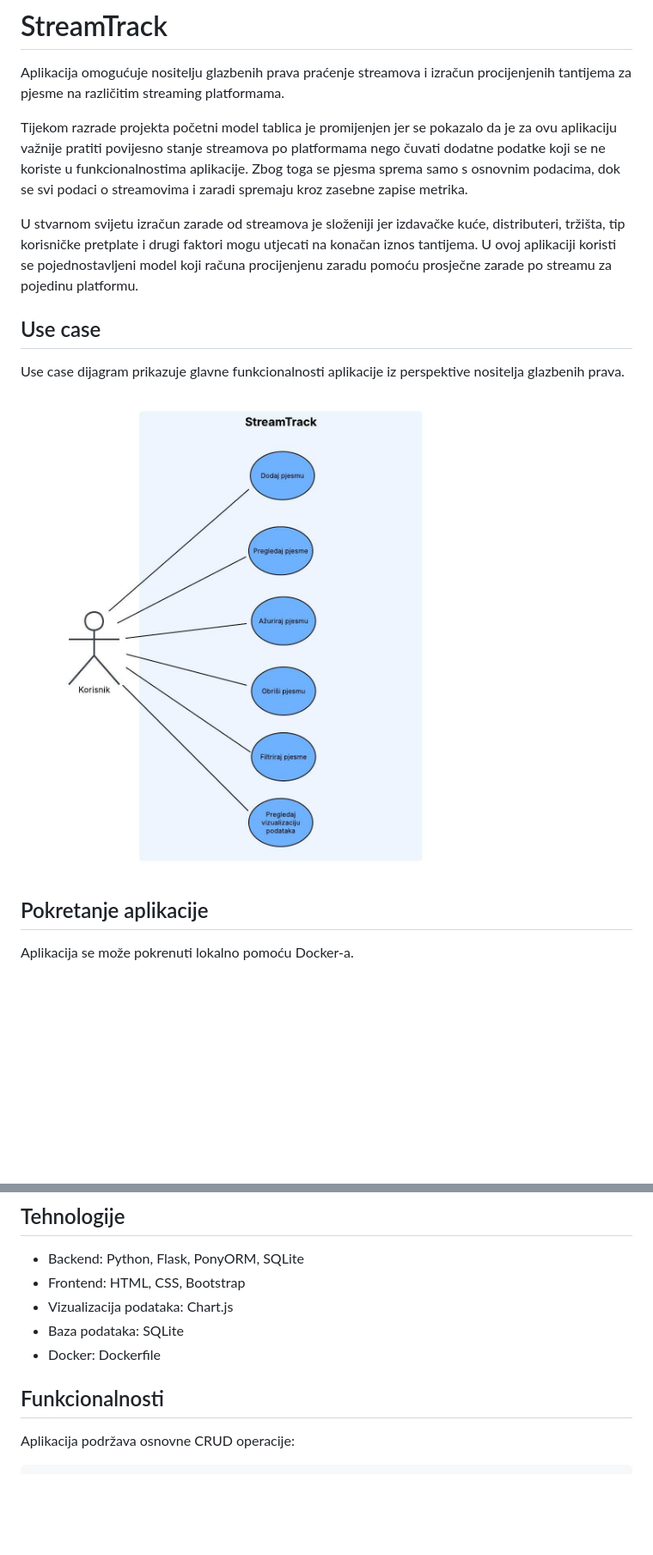
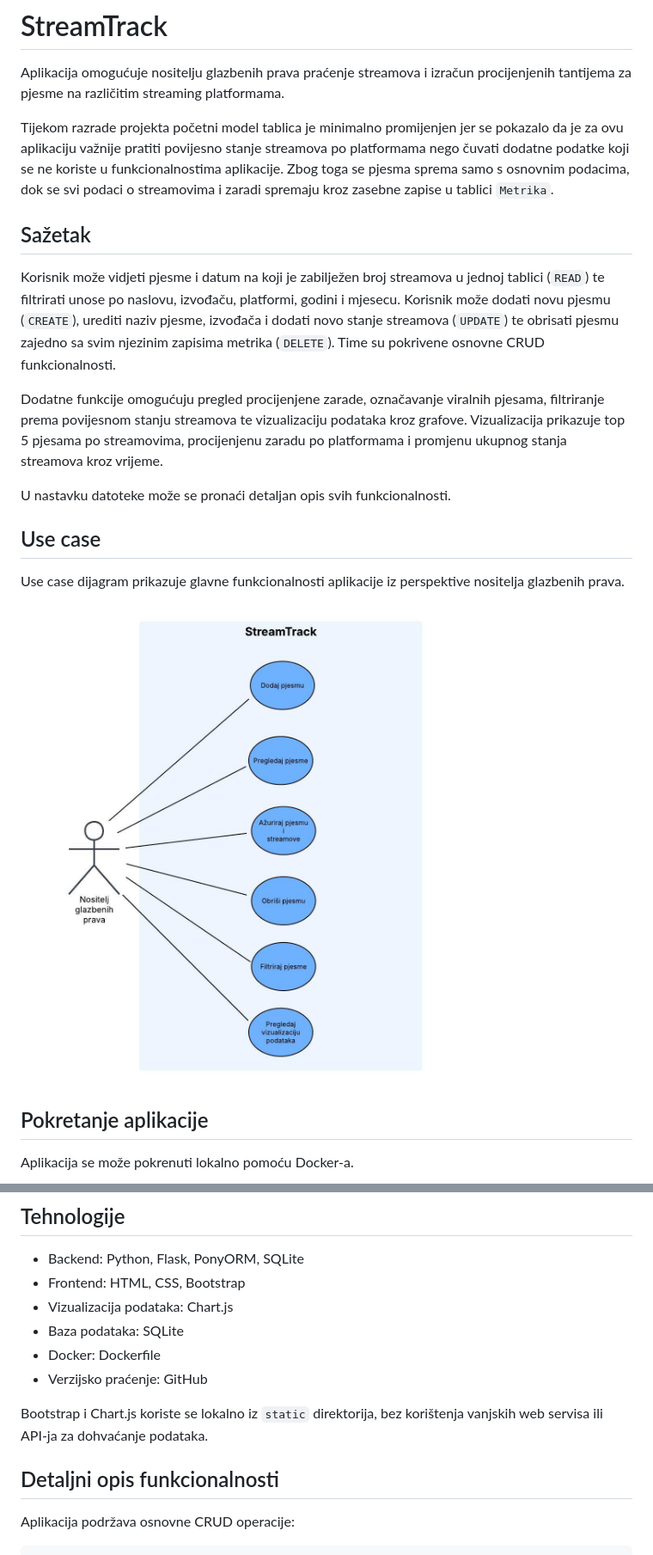
Before and after one commit to vili-kovac/StreamTrack-IS, a Markdown page: Readme.md, 2 parts joined by grey strips. Shown: that part at 86% size. GitHub-like rendering; pictures changed too: UseCase.jpeg; blank space fills up the shorter version.

Commit message:
update static foldera i prilagodba HTML fileova; udpate Readme filea i dorada UseCase dijagrama

```diff
--- a/Readme.md
+++ b/Readme.md
@@ -2,9 +2,15 @@
 
 Aplikacija omogućuje nositelju glazbenih prava praćenje streamova i izračun procijenjenih tantijema za pjesme na različitim streaming platformama.
 
-Tijekom razrade projekta početni model tablica je promijenjen jer se pokazalo da je za ovu aplikaciju važnije pratiti povijesno stanje streamova po platformama nego čuvati dodatne podatke koji se ne koriste u funkcionalnostima aplikacije. Zbog toga se pjesma sprema samo s osnovnim podacima, dok se svi podaci o streamovima i zaradi spremaju kroz zasebne zapise metrika.
+Tijekom razrade projekta početni model tablica je minimalno promijenjen jer se pokazalo da je za ovu aplikaciju važnije pratiti povijesno stanje streamova po platformama nego čuvati dodatne podatke koji se ne koriste u funkcionalnostima aplikacije. Zbog toga se pjesma sprema samo s osnovnim podacima, dok se svi podaci o streamovima i zaradi spremaju kroz zasebne zapise u tablici `Metrika`.
 
-U stvarnom svijetu izračun zarade od streamova je složeniji jer izdavačke kuće, distributeri, tržišta, tip korisničke pretplate i drugi faktori mogu utjecati na konačan iznos tantijema. U ovoj aplikaciji koristi se pojednostavljeni model koji računa procijenjenu zaradu pomoću prosječne zarade po streamu za pojedinu platformu.
+## Sažetak
+
+Korisnik može vidjeti pjesme i datum na koji je zabilježen broj streamova u jednoj tablici (`READ`) te filtrirati unose po naslovu, izvođaču, platformi, godini i mjesecu. Korisnik može dodati novu pjesmu (`CREATE`), urediti naziv pjesme, izvođača i dodati novo stanje streamova (`UPDATE`) te obrisati pjesmu zajedno sa svim njezinim zapisima metrika (`DELETE`). Time su pokrivene osnovne CRUD funkcionalnosti.
+
+Dodatne funkcije omogućuju pregled procijenjene zarade, označavanje viralnih pjesama, filtriranje prema povijesnom stanju streamova te vizualizaciju podataka kroz grafove. Vizualizacija prikazuje top 5 pjesama po streamovima, procijenjenu zaradu po platformama i promjenu ukupnog stanja streamova kroz vrijeme.
+
+U nastavku datoteke može se pronaći detaljan opis svih funkcionalnosti.
 
 ## Use case
 
@@ -50,8 +56,11 @@ http://localhost:5001
 * Vizualizacija podataka: Chart.js
 * Baza podataka: SQLite
 * Docker: Dockerfile
+* Verzijsko praćenje: GitHub
 
-## Funkcionalnosti
+Bootstrap i Chart.js koriste se lokalno iz `static` direktorija, bez korištenja vanjskih web servisa ili API-ja za dohvaćanje podataka.
+
+## Detaljni opis funkcionalnosti
 
 Aplikacija podržava osnovne CRUD operacije:
 
```
Also changed, not shown: other parts of Readme.md (+10 -1 lines), static/ReadmeStatic.md (added, +1 -0 lines), 6 other files.
